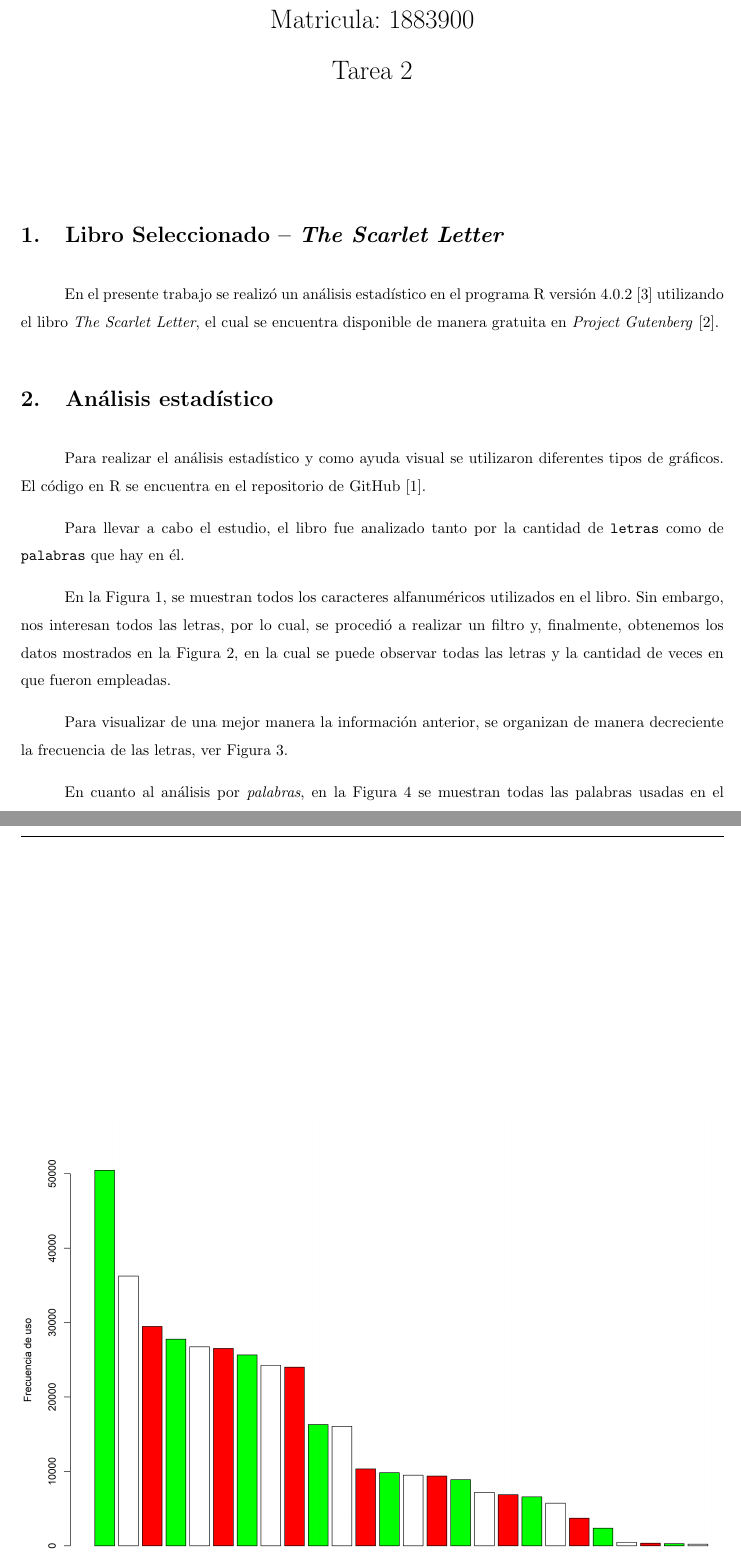
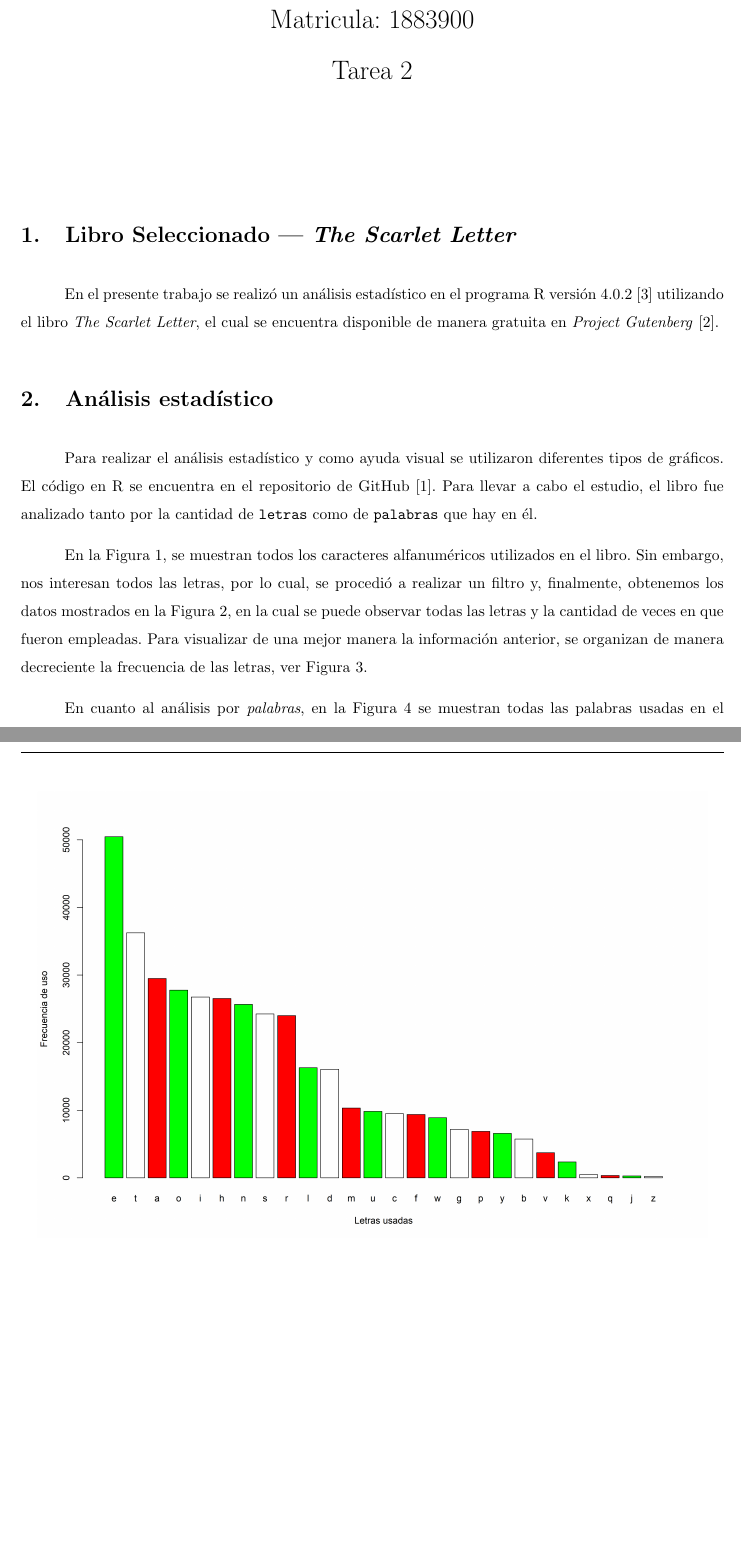
Before and after one commit to JohannaBZ/Proba, a LaTeX problem sheet (Tarea2/T2_JohannaBZ.tex): two parts of pages 1 and 3 of 7 before the commit and two parts of pages 1 and 3 of 6 after it, joined at a grey line, cut so that both start at the same text, the shorter picture padded with empty space. Compiled offline with pdfLaTeX.

Commit message:
correcciones

```diff
--- a/Tarea2/T2_JohannaBZ.tex
+++ b/Tarea2/T2_JohannaBZ.tex
@@ -1,7 +1,7 @@
-\documentclass[fontsize=12pt]{article}
-\oddsidemargin=-1cm
-\textwidth=18cm
-\textheight=20cm
+\documentclass{article}
+
+\usepackage{geometry}
+\geometry{a4paper}
 \setlength{\parindent}{10mm}
 \setlength{\parskip}{0.9em}
 \def\baselinestretch{1.5}
@@ -40,18 +40,14 @@
 \begin{document}
 \maketitle
 
-\section{Libro Seleccionado -- \textit{The Scarlet Letter}}
+\section{Libro Seleccionado --- \textit{The Scarlet Letter}}
 
 En el presente trabajo se realizó un análisis estadístico en el programa R versión 4.0.2 \cite{r} utilizando el libro \textit{The Scarlet Letter}, el cual se encuentra disponible de manera gratuita en \textit{Project Gutenberg} \cite{libro}.
 
 \section{Análisis estadístico}
-Para realizar el análisis estadístico y como ayuda visual se utilizaron diferentes tipos de gráficos. El código en R se encuentra en el repositorio de GitHub \cite{github}.
+Para realizar el análisis estadístico y como ayuda visual se utilizaron diferentes tipos de gráficos. El código en R se encuentra en el repositorio de GitHub \cite{github}. Para llevar a cabo el estudio, el libro fue analizado tanto por la cantidad de \texttt{letras} como de \texttt{palabras} que hay en él.
 
-Para llevar a cabo el estudio, el libro fue analizado tanto por la cantidad de \texttt{letras} como de \texttt{palabras} que hay en él.
-
-En la Figura \ref{letras}, se muestran todos los caracteres alfanuméricos utilizados en el libro. Sin embargo, nos interesan todos las letras, por lo cual, se procedió a realizar un filtro y, finalmente, obtenemos los datos mostrados en la Figura \ref{letrasfiltradas}, en la cual se puede observar todas las letras y la cantidad de veces en que fueron empleadas.
-
-Para visualizar de una mejor manera la información anterior, se organizan de manera decreciente la frecuencia de las letras, ver Figura \ref{letrasfiltradasdecr}.
+En la Figura \ref{letras}, se muestran todos los caracteres alfanuméricos utilizados en el libro. Sin embargo, nos interesan todos las letras, por lo cual, se procedió a realizar un filtro y, finalmente, obtenemos los datos mostrados en la Figura \ref{letrasfiltradas}, en la cual se puede observar todas las letras y la cantidad de veces en que fueron empleadas. Para visualizar de una mejor manera la información anterior, se organizan de manera decreciente la frecuencia de las letras, ver Figura \ref{letrasfiltradasdecr}.
 
 \begin{figure}
 \centering
@@ -70,16 +66,14 @@
 
 \begin{figure}
 \centering
-\includegraphics[scale=0.55]{Figures/letrasFiltradasDrec.png}
+\includegraphics[scale=0.5]{Figures/letrasFiltradasDrec.png}
 \caption{Frecuencia decreciente de las letras usadas en el libro.}
 \label{letrasfiltradasdecr}
 \end{figure}
 
 En cuanto al análisis por \emph{palabras}, en la Figura \ref{palabras} se muestran todas las palabras usadas en el libro. Sin embargo, se puede observar que son tantas las palabras utilizadas que es difícil hacer una interpretación a partir de ella. Por lo anterior, se realizó una depuración de las palabras que aportan poca información, como son las preposiciones, artículos y conjunciones. Estas palabras son conocidas como \textit{stopwords}.
 
-En la Figura \ref{palabrasfiltradas}, se muestran las palabras que tienen una frecuencia superior a $150$. Para una mejor interpretación de los datos obtenidos, en la Figura \ref{palabrasfiltradasdec} se organizan de manera decreciente las palabras más usadas.
-
-De las palabras con mayor frecuencia podemos destacar que, la palabra más repetida es \texttt{Hester} y \texttt{Pearl}, lo cual tiene mucho sentido, ya que la primera es el nombre del personaje principal y la segunda, es el nombre de la hija. Sin embargo, a pesar de que \texttt{Prynne} es el apellido de la protagonista, el autor frecuenta más su nombre.
+En la Figura \ref{palabrasfiltradas}, se muestran las palabras que tienen una frecuencia superior a $150$. Para una mejor interpretación de los datos obtenidos, en la Figura \ref{palabrasfiltradasdec} se organizan de manera decreciente las palabras más usadas. De las palabras con mayor frecuencia podemos destacar que, la palabra más repetida es \texttt{Hester} y \texttt{Pearl}, lo cual tiene mucho sentido, ya que la primera es el nombre del personaje principal y la segunda, es el nombre de la hija. Sin embargo, a pesar de que \texttt{Prynne} es el apellido de la protagonista, el autor frecuenta más su nombre.
 
 En la Figura \ref{worldcloud}, se muestra de una manera más didáctica las palabras más usadas en el libro, donde el tamaño es mayor para las palabras que aparecen con más frecuencia, este tipo de gráfica se conoce como \texttt{nube de palabras} o en inglés \textit{world cloud}.
 
```
Also changed, not shown: Tarea2/T2_JohannaBZ.pdf, 1 other file.
